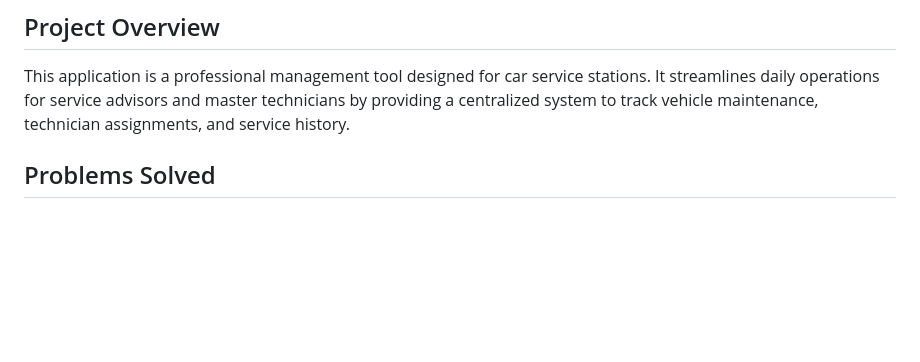
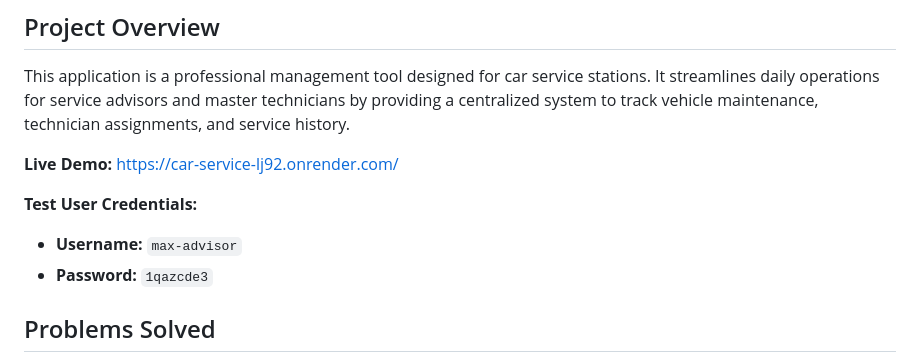
Before and after one commit to JacksonMarch/car_repair_station_service, a Markdown page: README.md, the part around the change. Rendered like a GitHub page; blank space fills up the shorter version.

Commit message:
Add link to website

```diff
--- a/README.md
+++ b/README.md
@@ -2,6 +2,12 @@
 
 ## Project Overview
 This application is a professional management tool designed for car service stations. It streamlines daily operations for service advisors and master technicians by providing a centralized system to track vehicle maintenance, technician assignments, and service history.
+
+**Live Demo:** https://car-service-lj92.onrender.com/
+
+**Test User Credentials:**
+* **Username:** `max-advisor`
+* **Password:** `1qazcde3`
 
 ## Problems Solved
 *   **Operational Inefficiency:** Eliminated manual tracking of vehicle service status and technician workload.
```
